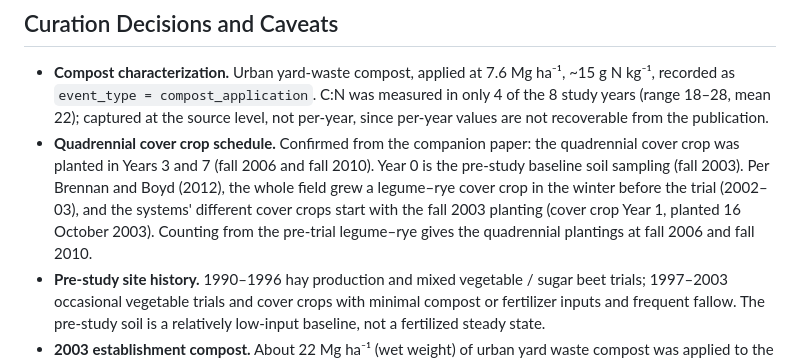
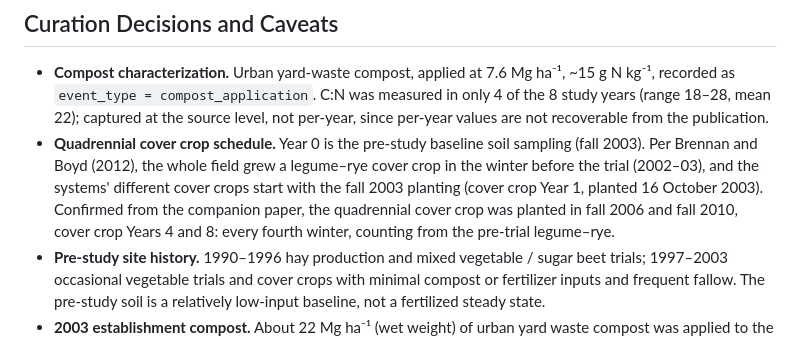
Before and after one commit to ccmmf/cal-val-data, a Markdown page: data_raw/white_salinas_2020/data_entry_report.md, the part around the change. GitHub-like rendering.

Commit message:
review fixes
Signed-off-by: Aritra Dey <adey01027@gmail.com>

```diff
--- a/data_raw/white_salinas_2020/data_entry_report.md
+++ b/data_raw/white_salinas_2020/data_entry_report.md
@@ -186,14 +186,14 @@ have their own date question. Both are in Open follow-ups.
   C:N was measured in only 4 of the 8 study years (range 18–28, mean 22);
   captured at the source level, not per-year, since per-year values are not
   recoverable from the publication.
-- **Quadrennial cover crop schedule.** Confirmed from the companion paper:
-  the quadrennial cover crop was planted in Years 3 and 7 (fall 2006 and
-  fall 2010). Year 0 is the pre-study baseline soil sampling (fall 2003).
-  Per Brennan and Boyd (2012), the whole field grew a legume–rye cover crop
-  in the winter before the trial (2002–03), and the systems' different
-  cover crops start with the fall 2003 planting (cover crop Year 1, planted
-  16 October 2003). Counting from the pre-trial legume–rye gives the
-  quadrennial plantings at fall 2006 and fall 2010.
+- **Quadrennial cover crop schedule.** Year 0 is the pre-study baseline
+  soil sampling (fall 2003). Per Brennan and Boyd (2012), the whole field
+  grew a legume–rye cover crop in the winter before the trial (2002–03),
+  and the systems' different cover crops start with the fall 2003 planting
+  (cover crop Year 1, planted 16 October 2003). Confirmed from the
+  companion paper, the quadrennial cover crop was planted in fall 2006 and
+  fall 2010, cover crop Years 4 and 8: every fourth winter, counting from
+  the pre-trial legume–rye.
 - **Pre-study site history.** 1990–1996 hay production and mixed
   vegetable / sugar beet trials; 1997–2003 occasional vegetable trials and
   cover crops with minimal compost or fertilizer inputs and frequent fallow.
```
